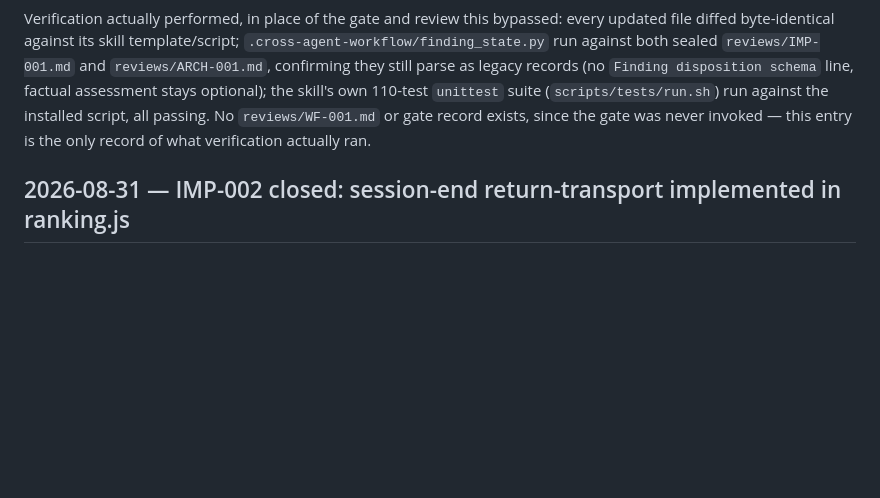
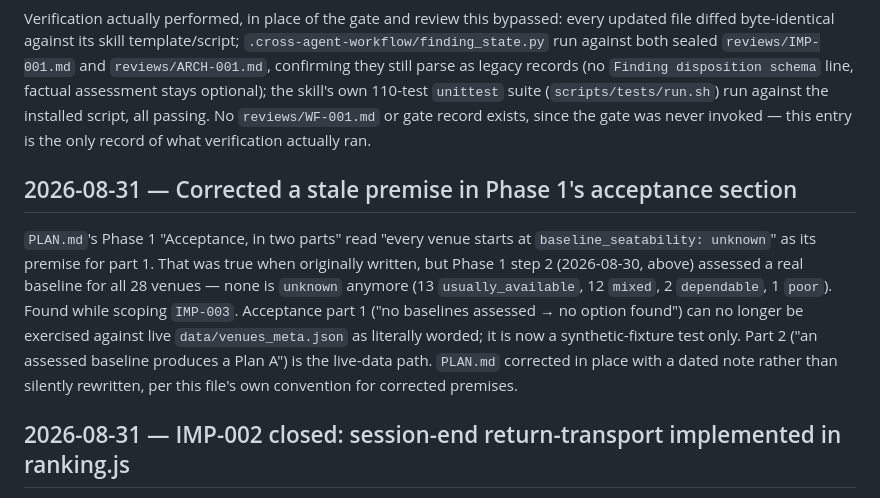
Before and after one commit to darrensy19/study-venue-planner, a Markdown page: DECISIONS.md, the part around the change. Rendered like a GitHub page; blank space fills up the shorter version.

Commit message:
Correct stale baseline_seatability premise in Phase 1 acceptance
All 28 venues were assessed during Phase 1 step 2, so PLAN.md's "every
venue starts unknown" framing no longer matches live data.

```diff
--- a/DECISIONS.md
+++ b/DECISIONS.md
@@ -1957,6 +1957,18 @@ What changed, diffed against `~/.claude/skills/cross-agent-workflow`'s current t
 
 Verification actually performed, in place of the gate and review this bypassed: every updated file diffed byte-identical against its skill template/script; `.cross-agent-workflow/finding_state.py` run against both sealed `reviews/IMP-001.md` and `reviews/ARCH-001.md`, confirming they still parse as legacy records (no `Finding disposition schema` line, factual assessment stays optional); the skill's own 110-test `unittest` suite (`scripts/tests/run.sh`) run against the installed script, all passing. No `reviews/WF-001.md` or gate record exists, since the gate was never invoked — this entry is the only record of what verification actually ran.
 
+## 2026-08-31 — Corrected a stale premise in Phase 1's acceptance section
+
+`PLAN.md`'s Phase 1 "Acceptance, in two parts" read "every venue starts at
+`baseline_seatability: unknown`" as its premise for part 1. That was true when originally written,
+but Phase 1 step 2 (2026-08-30, above) assessed a real baseline for all 28 venues — none is
+`unknown` anymore (13 `usually_available`, 12 `mixed`, 2 `dependable`, 1 `poor`). Found while scoping
+`IMP-003`. Acceptance part 1 ("no baselines assessed → no option found") can no longer be exercised
+against live `data/venues_meta.json` as literally worded; it is now a synthetic-fixture test only.
+Part 2 ("an assessed baseline produces a Plan A") is the live-data path. `PLAN.md` corrected in
+place with a dated note rather than silently rewritten, per this file's own convention for corrected
+premises.
+
 ## 2026-08-31 — IMP-002 closed: session-end return-transport implemented in ranking.js
 
 Implemented `ARCH-001`'s return-transport design in `web/ranking.js`: `resolve_return_service`, `admissible_return_modes`, the six-step `resolveReturnBound` (route prerequisite → schedule-free → core-span → pre-dawn → timetable → `MAX` over present), `overall_tier` composition, the six-row binding-limit table, and `validate_return_transport`, plus 52 new tests (95 total) written test-first. `seat_confidence`/`backup_strength`/Plan A-B stay excluded, matching `IMP-001`'s original scope boundary — `backup_strength` needs `overall_tier`, which this assignment supplies as the dependency, not the consumer. Pre-gate `GATE_PASS`; round 1 (`codex_terra`) found one Medium finding — `IMP-002-R1-F01`, `RETURN_TOLERANCE_MINUTES` declared but never defaulted when `toleranceMinutes` was omitted, silently misranking a ≤10-minute return shortfall as `shorter` instead of `tight` — corrected (a one-line default parameter) with two new regression tests, both watched red before the fix; round 2 (`codex_terra`, narrowly scoped to the correction delta) approved with no findings. User approved and authorized close. Full detail in `reviews/IMP-002.md` and `reviews/IMP-002-gate.md`.
```
Also changed, not shown: PLAN.md (+6 -4 lines).
